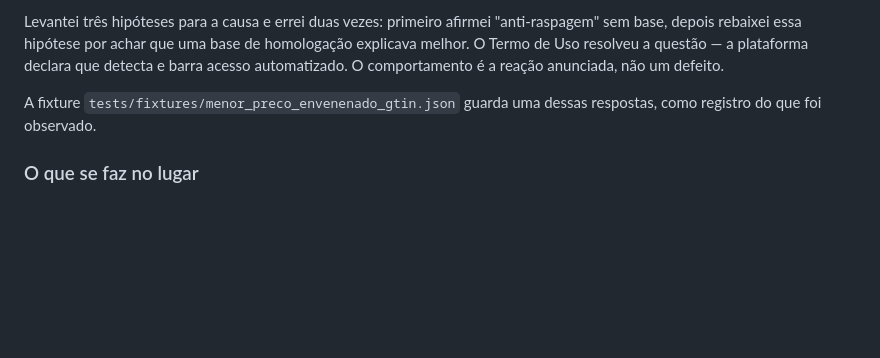
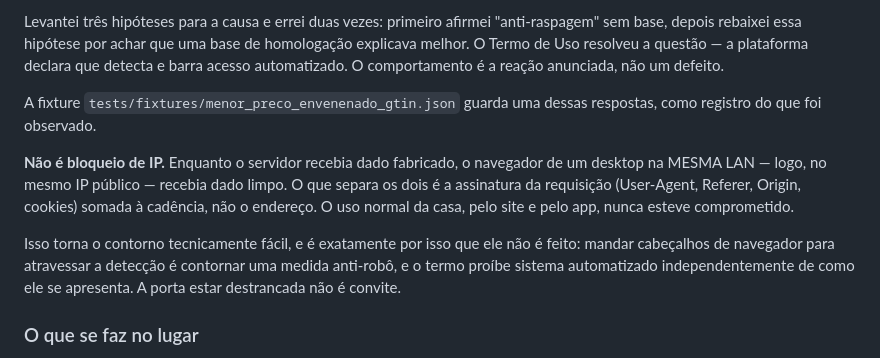
Before and after one commit to ThalassicRaysOfTheAphoticSunset/mise-en-prato, a Markdown page: README.md, the part around the change. Drawn GitHub-style; blank space fills up the shorter version.

Commit message:
não era bloqueio de ip: o navegador da mesma lan recebia dado limpo
o desktop em 192.168.1.6 sai pelo mesmo ip público do casa-srv e o site
funcionava normalmente nele enquanto o servidor recebia dado fabricado. o
critério é a assinatura da requisição, não o endereço — a casa nunca esteve
bloqueada.

isso torna o contorno fácil e não o torna aceitável: imitar cabeçalho de
navegador para atravessar detecção anti-robô é contornar a medida.

```diff
--- a/README.md
+++ b/README.md
@@ -120,6 +120,17 @@ reação anunciada, não um defeito.
 A fixture `tests/fixtures/menor_preco_envenenado_gtin.json` guarda uma dessas
 respostas, como registro do que foi observado.
 
+**Não é bloqueio de IP.** Enquanto o servidor recebia dado fabricado, o
+navegador de um desktop na MESMA LAN — logo, no mesmo IP público — recebia dado
+limpo. O que separa os dois é a assinatura da requisição (User-Agent, Referer,
+Origin, cookies) somada à cadência, não o endereço. O uso normal da casa, pelo
+site e pelo app, nunca esteve comprometido.
+
+Isso torna o contorno tecnicamente fácil, e é exatamente por isso que ele não é
+feito: mandar cabeçalhos de navegador para atravessar a detecção é contornar
+uma medida anti-robô, e o termo proíbe sistema automatizado independentemente
+de como ele se apresenta. A porta estar destrancada não é convite.
+
 ### O que se faz no lugar
 
 Comparação de preço entre mercados sai do **histórico da própria casa** — os
```
